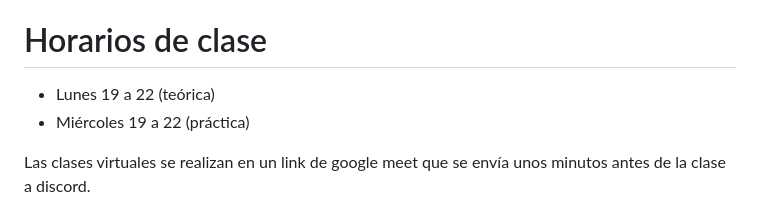
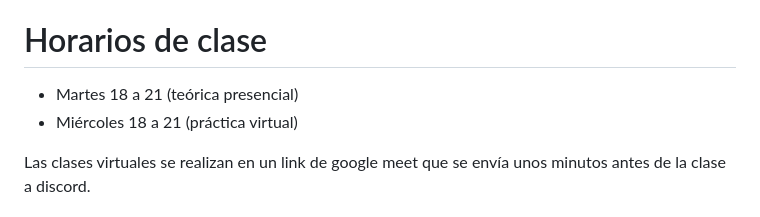
Before and after one commit to compiladores/compiladores.github.io, a Markdown page: src/index.md, the part around the change. GitHub-like rendering.

Commit message:
horarios 1c23

```diff
--- a/src/index.md
+++ b/src/index.md
@@ -39,8 +39,8 @@ y muchos más
 
 # Horarios de clase
 
-- Lunes 19 a 22 (teórica)
-- Miércoles 19 a 22 (práctica)
+- Martes 18 a 21 (teórica presencial)
+- Miércoles 18 a 21 (práctica virtual)
 
 Las clases virtuales se realizan en un link de google meet que se envía unos minutos antes de la clase a discord.
 
```
